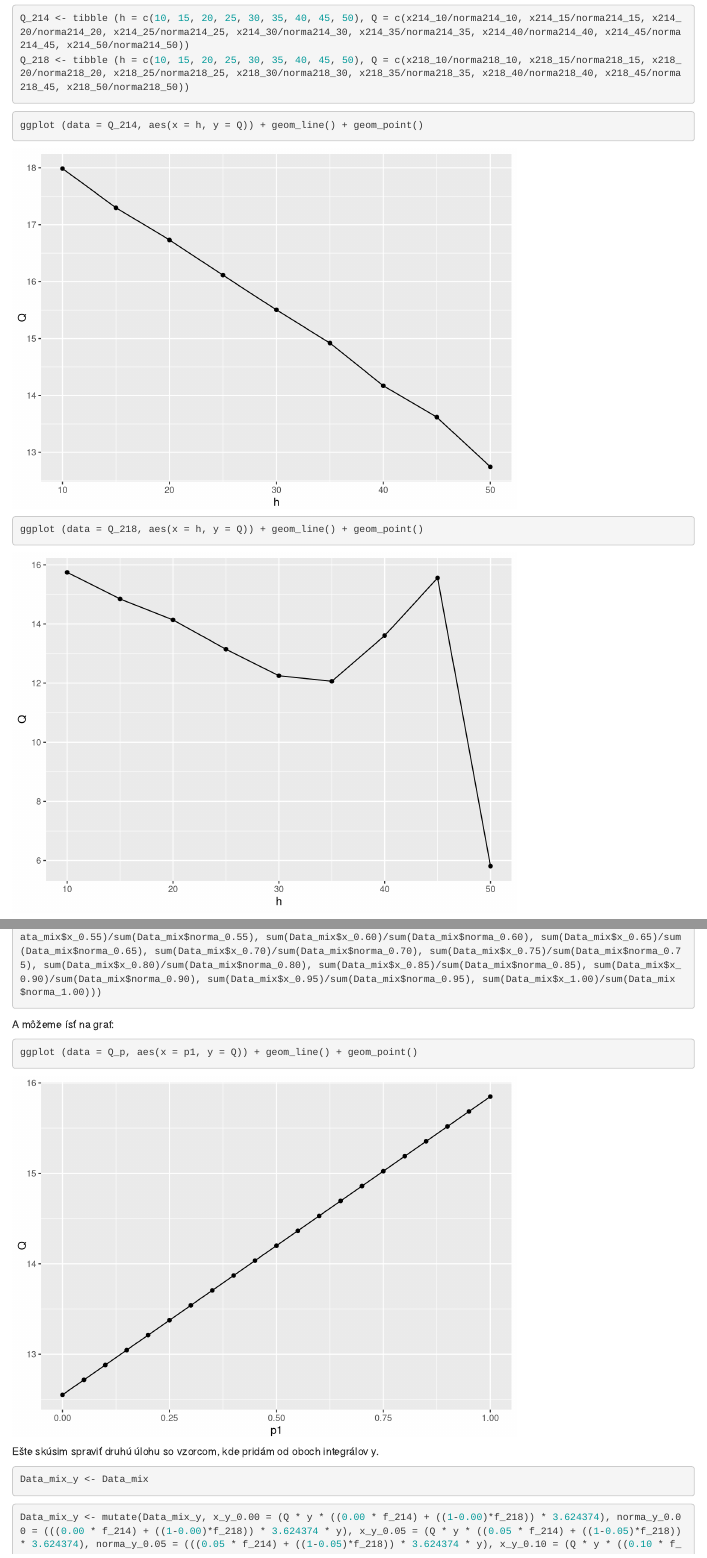
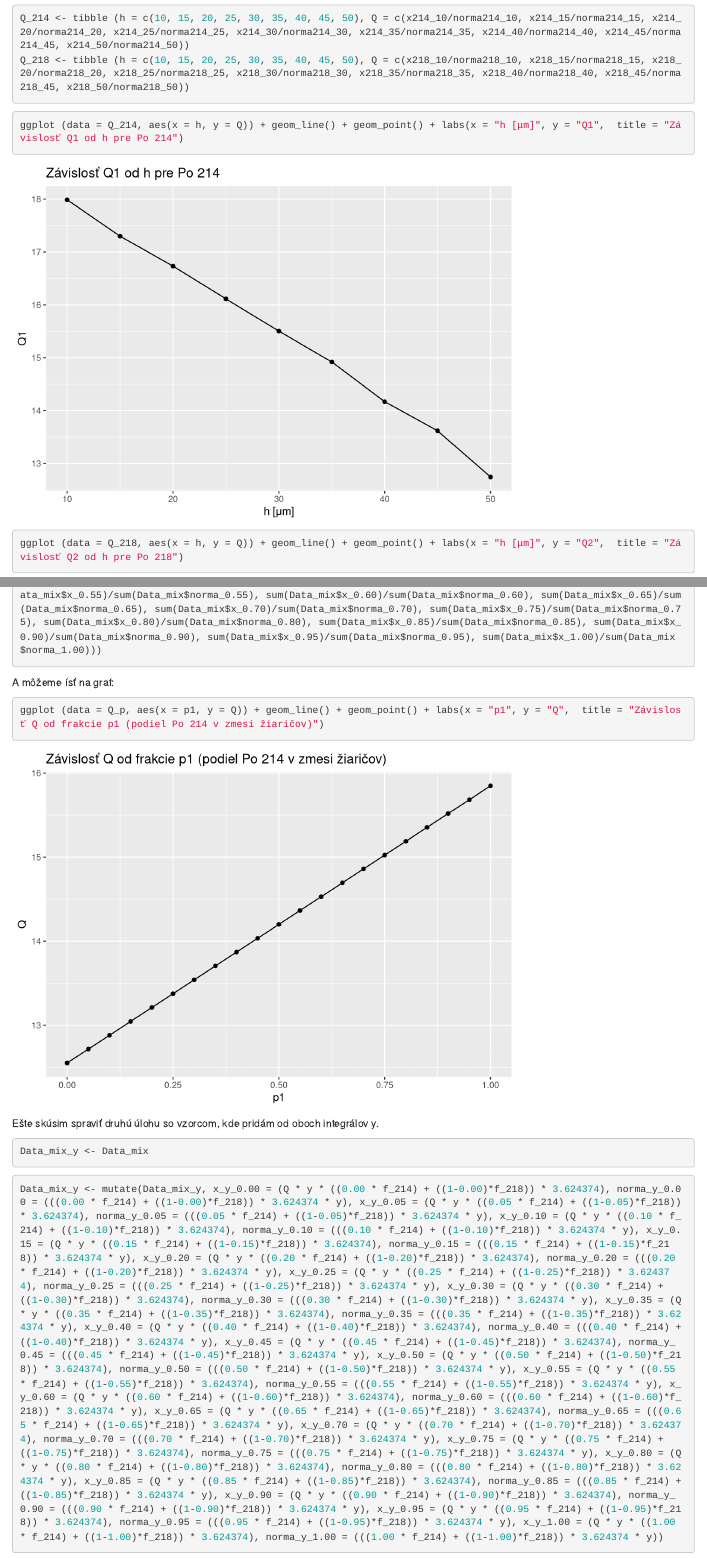
Before and after one commit to patrick-mydla/radiacna-fyzika, an R Markdown document (zadanie8.Rmd): the page in a window 1100 px wide, from 2350 px down, and a second part further down, joined at a grey line. Rendered offline with R 4.5, knitr and Pandoc, with nearby package versions.

Commit message:
edited graphs (added to repository)

````diff
--- a/zadanie8.Rmd
+++ b/zadanie8.Rmd
@@ -102,8 +102,8 @@ Q_218 <- tibble (h = c(10, 15, 20, 25, 30, 35, 40, 45, 50), Q = c(x218_10/norma2
 ```
 
 ```{r}
-ggplot (data = Q_214, aes(x = h, y = Q)) + geom_line() + geom_point()
-ggplot (data = Q_218, aes(x = h, y = Q)) + geom_line() + geom_point()
+ggplot (data = Q_214, aes(x = h, y = Q)) + geom_line() + geom_point() + labs(x = "h [μm]", y = "Q1",  title = "Závislosť Q1 od h pre Po 214")
+ggplot (data = Q_218, aes(x = h, y = Q)) + geom_line() + geom_point() + labs(x = "h [μm]", y = "Q2",  title = "Závislosť Q2 od h pre Po 218")
 ```
 
 Ideme na druhé, dávam krok pre p1 0,05.
@@ -125,7 +125,7 @@ Q_p <- tibble(p1 = c(0.00, 0.05, 0.10, 0.15, 0.20, 0.25, 0.30, 0.35, 0.40, 0.45,
 
 A môžeme ísť na graf:
 ```{r}
-ggplot (data = Q_p, aes(x = p1, y = Q)) + geom_line() + geom_point()
+ggplot (data = Q_p, aes(x = p1, y = Q)) + geom_line() + geom_point() + labs(x = "p1", y = "Q",  title = "Závislosť Q od frakcie p1 (podiel Po 214 v zmesi žiaričov)")
 ```
 
 Ešte skúsim spraviť druhú úlohu so vzorcom, kde pridám od oboch integrálov y.
````
Also changed, not shown: results/Po_214.png (added), results/Po_218.png (added), results/Po_mix.png (added), zadanie8.nb.html.
